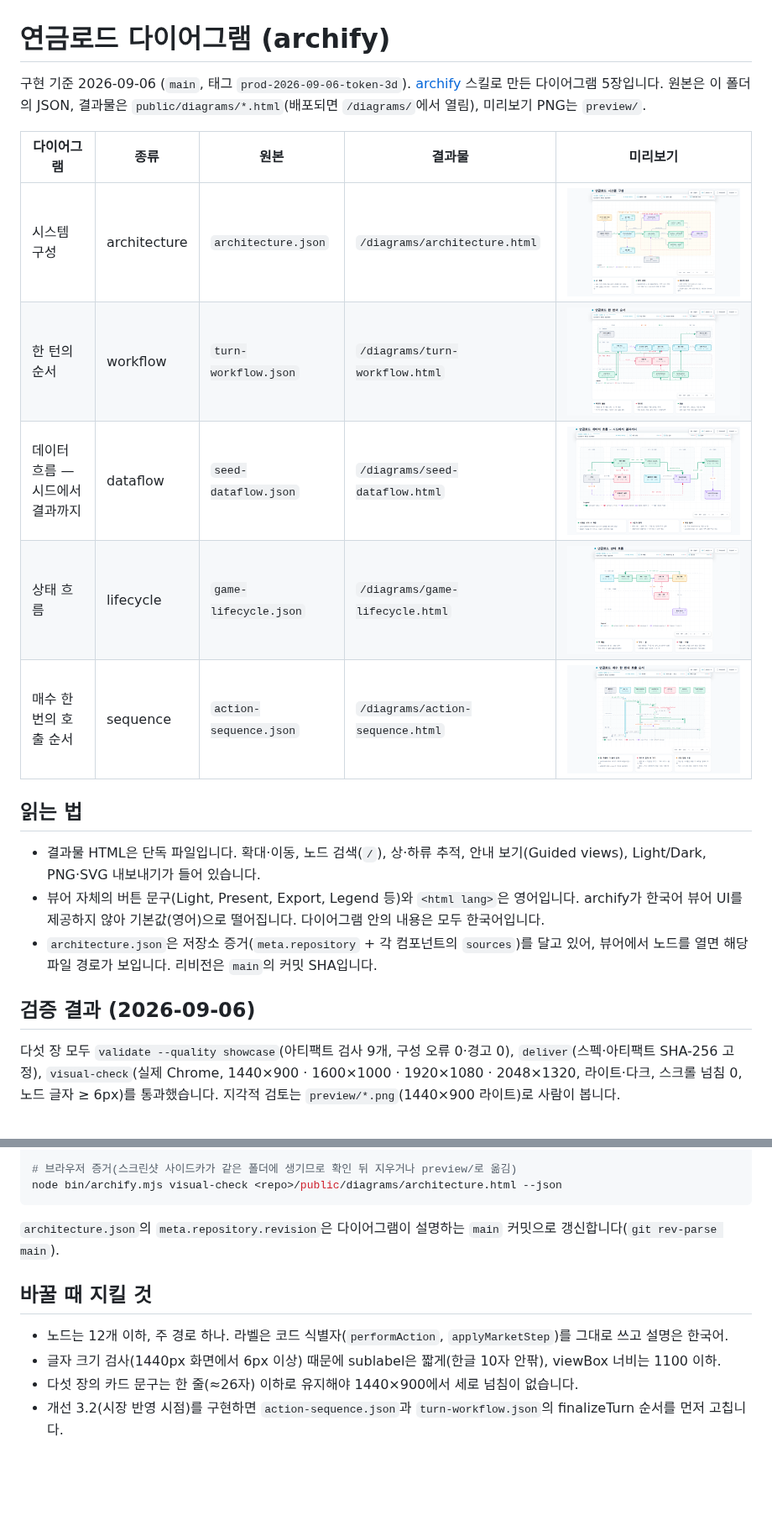
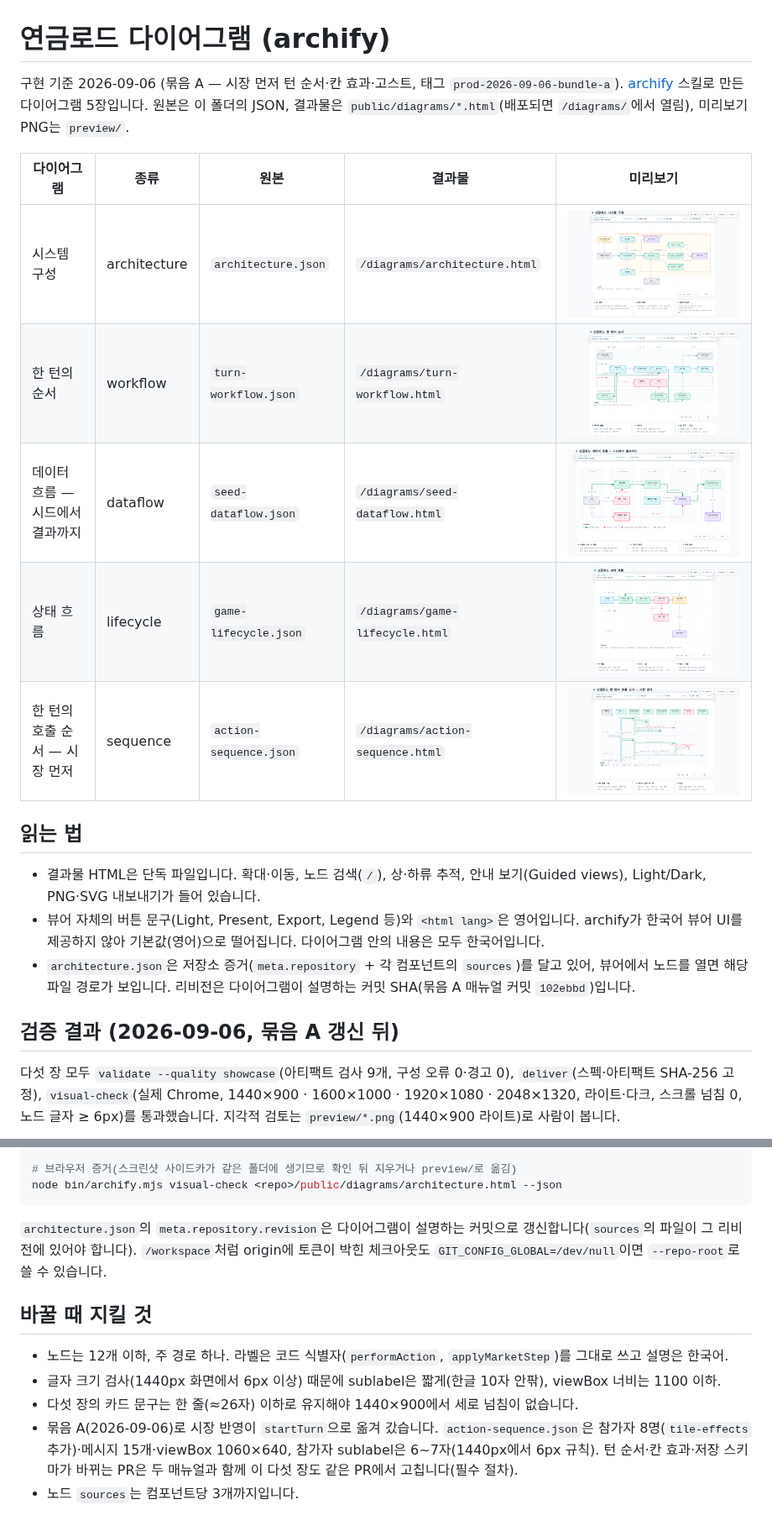
Before and after one commit to embrain82/2608_Pension_Monopoly, a Markdown page: docs/diagrams/README.md, 2 parts joined by grey strips. Shown at 84% size. Rendered like a GitHub page; pictures changed too: docs/diagrams/preview/action-sequence.png, docs/diagrams/preview/architecture.png, docs/diagrams/preview/game-lifecycle.png; blank space fills up the shorter version.

Commit message:
다이어그램 5장 묶음 A 반영: sequence 재구성(startTurn 시장 반영·주문 체결·칸 효과 → 매수 → finalizeTurn, 참가자 tile-effects 추가), workflow(시장 먼저·운용 1~2회·칸 효과·고스트), architecture(tile-effects·ghost 소스, 테스트 222, 리비전), dataflow·lifecycle 문구, 미리보기 PNG·index·README 갱신 — archify showcase 검증·visual-check 4뷰포트 통과
Co-authored-by: nonsleeper <embrain82@users.noreply.github.com>

````diff
--- a/docs/diagrams/README.md
+++ b/docs/diagrams/README.md
@@ -1,6 +1,6 @@
 # 연금로드 다이어그램 (archify)
 
-구현 기준 2026-09-06 (`main`, 태그 `prod-2026-09-06-token-3d`). [archify](https://github.com/tt-a1i/archify) 스킬로 만든 다이어그램 5장입니다. 원본은 이 폴더의 JSON, 결과물은 `public/diagrams/*.html`(배포되면 `/diagrams/`에서 열림), 미리보기 PNG는 `preview/`.
+구현 기준 2026-09-06 (묶음 A — 시장 먼저 턴 순서·칸 효과·고스트, 태그 `prod-2026-09-06-bundle-a`). [archify](https://github.com/tt-a1i/archify) 스킬로 만든 다이어그램 5장입니다. 원본은 이 폴더의 JSON, 결과물은 `public/diagrams/*.html`(배포되면 `/diagrams/`에서 열림), 미리보기 PNG는 `preview/`.
 
 | 다이어그램 | 종류 | 원본 | 결과물 | 미리보기 |
 |---|---|---|---|---|
@@ -8,15 +8,15 @@
 | 한 턴의 순서 | workflow | `turn-workflow.json` | `/diagrams/turn-workflow.html` | ![turn-workflow](preview/turn-workflow.png) |
 | 데이터 흐름 — 시드에서 결과까지 | dataflow | `seed-dataflow.json` | `/diagrams/seed-dataflow.html` | ![seed-dataflow](preview/seed-dataflow.png) |
 | 상태 흐름 | lifecycle | `game-lifecycle.json` | `/diagrams/game-lifecycle.html` | ![game-lifecycle](preview/game-lifecycle.png) |
-| 매수 한 번의 호출 순서 | sequence | `action-sequence.json` | `/diagrams/action-sequence.html` | ![action-sequence](preview/action-sequence.png) |
+| 한 턴의 호출 순서 — 시장 먼저 | sequence | `action-sequence.json` | `/diagrams/action-sequence.html` | ![action-sequence](preview/action-sequence.png) |
 
 ## 읽는 법
 
 - 결과물 HTML은 단독 파일입니다. 확대·이동, 노드 검색(`/`), 상·하류 추적, 안내 보기(Guided views), Light/Dark, PNG·SVG 내보내기가 들어 있습니다.
 - 뷰어 자체의 버튼 문구(Light, Present, Export, Legend 등)와 `<html lang>`은 영어입니다. archify가 한국어 뷰어 UI를 제공하지 않아 기본값(영어)으로 떨어집니다. 다이어그램 안의 내용은 모두 한국어입니다.
-- `architecture.json`은 저장소 증거(`meta.repository` + 각 컴포넌트의 `sources`)를 달고 있어, 뷰어에서 노드를 열면 해당 파일 경로가 보입니다. 리비전은 `main`의 커밋 SHA입니다.
+- `architecture.json`은 저장소 증거(`meta.repository` + 각 컴포넌트의 `sources`)를 달고 있어, 뷰어에서 노드를 열면 해당 파일 경로가 보입니다. 리비전은 다이어그램이 설명하는 커밋 SHA(묶음 A 매뉴얼 커밋 `102ebbd`)입니다.
 
-## 검증 결과 (2026-09-06)
+## 검증 결과 (2026-09-06, 묶음 A 갱신 뒤)
 
 다섯 장 모두 `validate --quality showcase`(아티팩트 검사 9개, 구성 오류 0·경고 0), `deliver`(스펙·아티팩트 SHA-256 고정), `visual-check`(실제 Chrome, 1440×900 · 1600×1000 · 1920×1080 · 2048×1320, 라이트·다크, 스크롤 넘침 0, 노드 글자 ≥ 6px)를 통과했습니다. 지각적 검토는 `preview/*.png`(1440×900 라이트)로 사람이 봅니다.
 
@@ -40,11 +40,12 @@ node bin/archify.mjs deliver sequence     <repo>/docs/diagrams/action-sequence.j
 node bin/archify.mjs visual-check <repo>/public/diagrams/architecture.html --json
 ```
 
-`architecture.json`의 `meta.repository.revision`은 다이어그램이 설명하는 `main` 커밋으로 갱신합니다(`git rev-parse main`).
+`architecture.json`의 `meta.repository.revision`은 다이어그램이 설명하는 커밋으로 갱신합니다(`sources`의 파일이 그 리비전에 있어야 합니다). `/workspace`처럼 origin에 토큰이 박힌 체크아웃도 `GIT_CONFIG_GLOBAL=/dev/null`이면 `--repo-root`로 쓸 수 있습니다.
 
 ## 바꿀 때 지킬 것
 
 - 노드는 12개 이하, 주 경로 하나. 라벨은 코드 식별자(`performAction`, `applyMarketStep`)를 그대로 쓰고 설명은 한국어.
 - 글자 크기 검사(1440px 화면에서 6px 이상) 때문에 sublabel은 짧게(한글 10자 안팎), viewBox 너비는 1100 이하.
 - 다섯 장의 카드 문구는 한 줄(≈26자) 이하로 유지해야 1440×900에서 세로 넘침이 없습니다.
-- 개선 3.2(시장 반영 시점)를 구현하면 `action-sequence.json`과 `turn-workflow.json`의 finalizeTurn 순서를 먼저 고칩니다.
+- 묶음 A(2026-09-06)로 시장 반영이 `startTurn`으로 옮겨 갔습니다. `action-sequence.json`은 참가자 8명(`tile-effects` 추가)·메시지 15개·viewBox 1060×640, 참가자 sublabel은 6~7자(1440px에서 6px 규칙). 턴 순서·칸 효과·저장 스키마가 바뀌는 PR은 두 매뉴얼과 함께 이 다섯 장도 같은 PR에서 고칩니다(필수 절차).
+- 노드 `sources`는 컴포넌트당 3개까지입니다.
````
Also changed, not shown: 11 other files.
